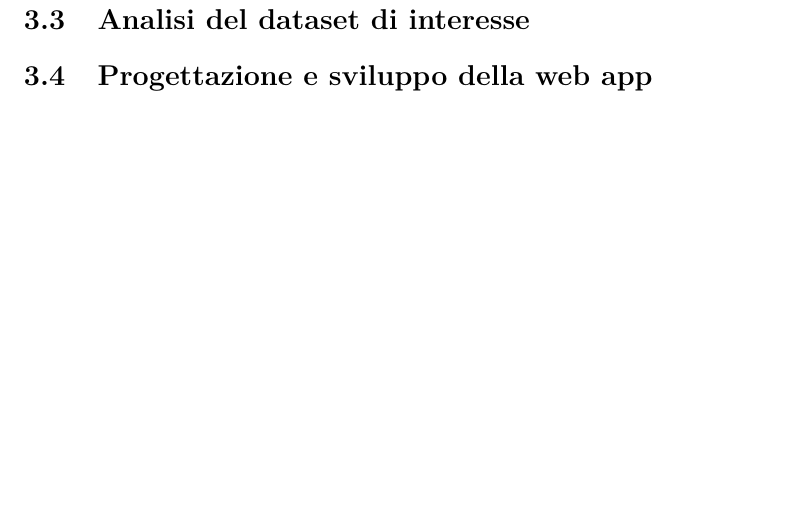
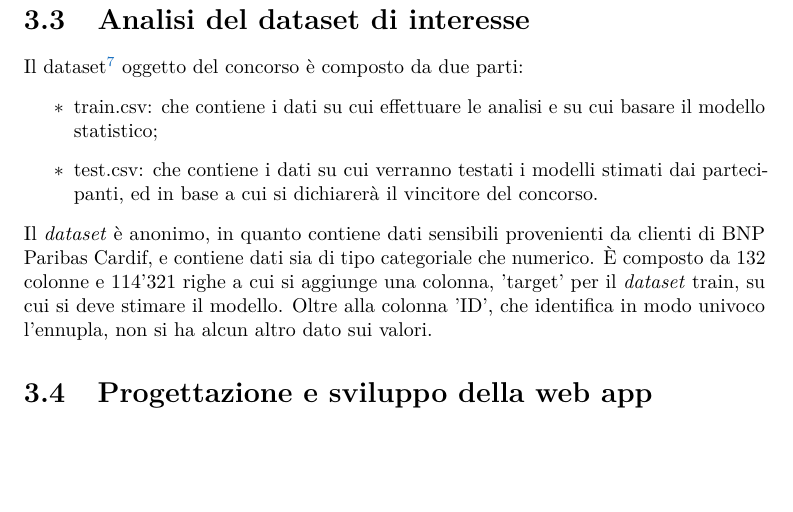
Before and after one commit to spanozzo/Tesi-triennale, a LaTeX thesis (tesi.tex, which reads capitoli/capitolo-3.tex): part of page 35 of 39, cut so that both start at the same text, the shorter picture padded with empty space. Compiled offline with pdfLaTeX.

Commit message:
Update capitolo-3.tex

```diff
--- a/capitoli/capitolo-3.tex
+++ b/capitoli/capitolo-3.tex
@@ -187,7 +187,12 @@ Un altro tipo di struttura dati, oltre ad RDD, supportato da Spark sono i \textb
 %**************************************************************
 \newpage
 \section{Analisi del dataset di interesse} \label{dataset}
-
+Il dataset\footcite{https://www.kaggle.com/c/bnp-paribas-cardif-claims-management/data} oggetto del concorso è composto da due parti:
+\begin{itemize}
+	\item train.csv: che contiene i dati su cui effettuare le analisi e su cui basare il modello statistico;
+	\item test.csv: che contiene i dati su cui verranno testati i modelli stimati dai partecipanti, ed in base a cui si dichiarerà il vincitore del concorso.
+\end{itemize}
+Il \textit{dataset} è anonimo, in quanto contiene dati sensibili provenienti da clienti di BNP Paribas Cardif, e contiene dati sia di tipo categoriale che numerico.  È composto da 132 colonne e 114'321 righe a cui si aggiunge una colonna, 'target' per il \textit{dataset} train, su cui si deve stimare il modello. Oltre alla colonna 'ID', che identifica in modo univoco l'ennupla, non si ha alcun altro dato sui valori.
 %**************************************************************
 
 \section{Progettazione e sviluppo della web app}
```
